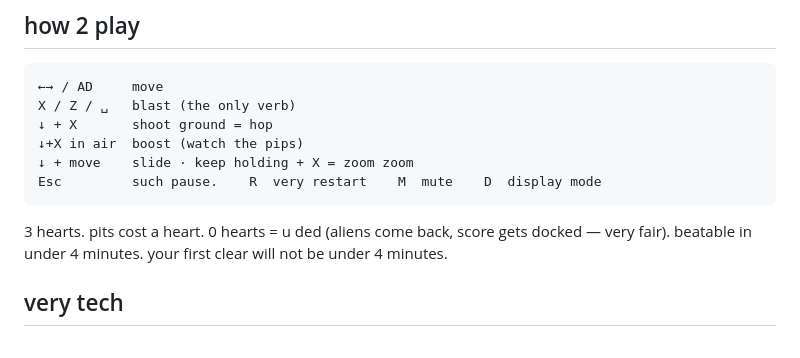
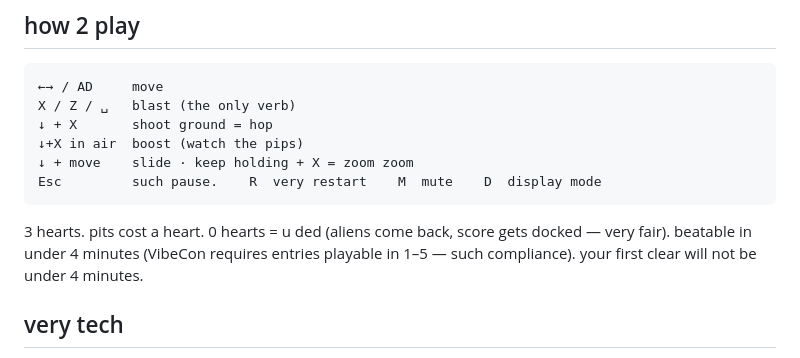
Before and after one commit to vibecon-entry1/vibecon-entry, a Markdown page: README.md, the part around the change. GitHub-like rendering.

Commit message:
docs: note the vibecon 1-5 minute playability requirement

````diff
--- a/README.md
+++ b/README.md
@@ -43,7 +43,7 @@ X / Z / ␣   blast (the only verb)
 Esc         such pause.    R  very restart    M  mute    D  display mode
 ```
 
-3 hearts. pits cost a heart. 0 hearts = u ded (aliens come back, score gets docked — very fair). beatable in under 4 minutes. your first clear will not be under 4 minutes.
+3 hearts. pits cost a heart. 0 hearts = u ded (aliens come back, score gets docked — very fair). beatable in under 4 minutes (VibeCon requires entries playable in 1–5 — such compliance). your first clear will not be under 4 minutes.
 
 ## very tech
 
````
